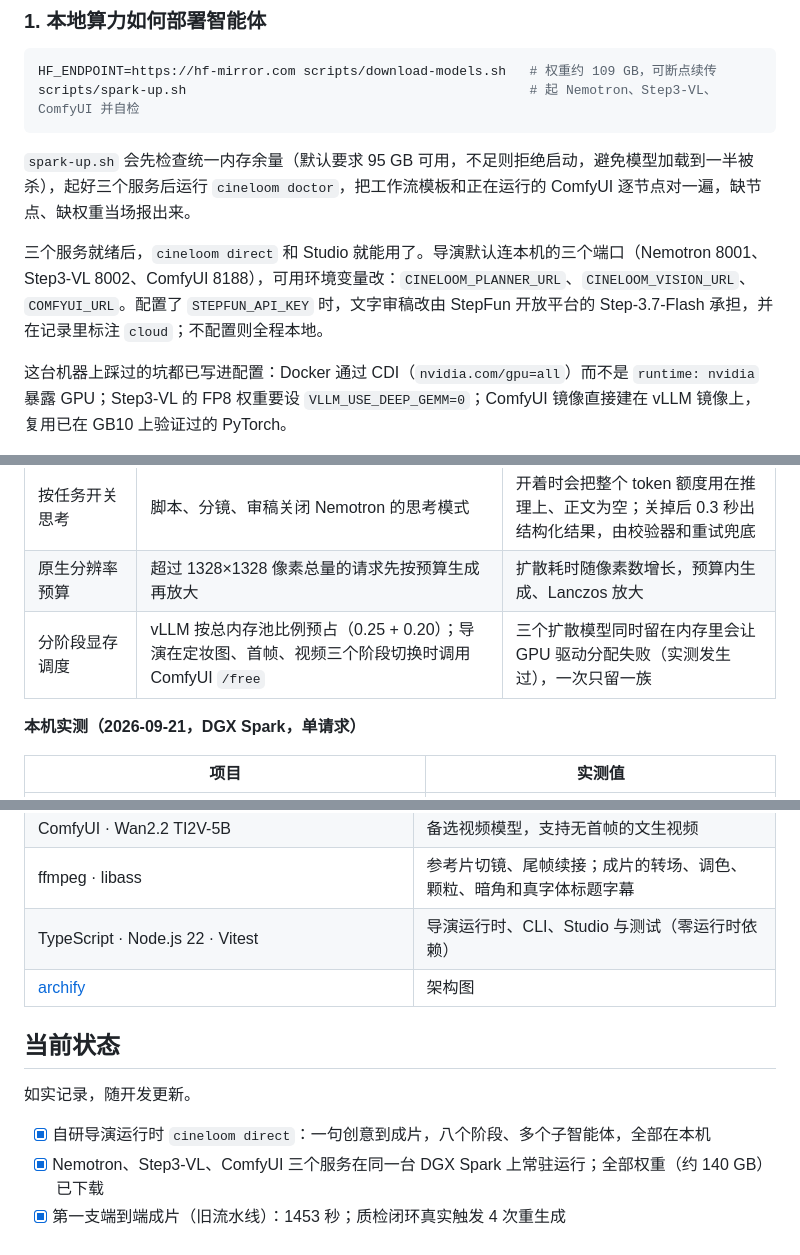
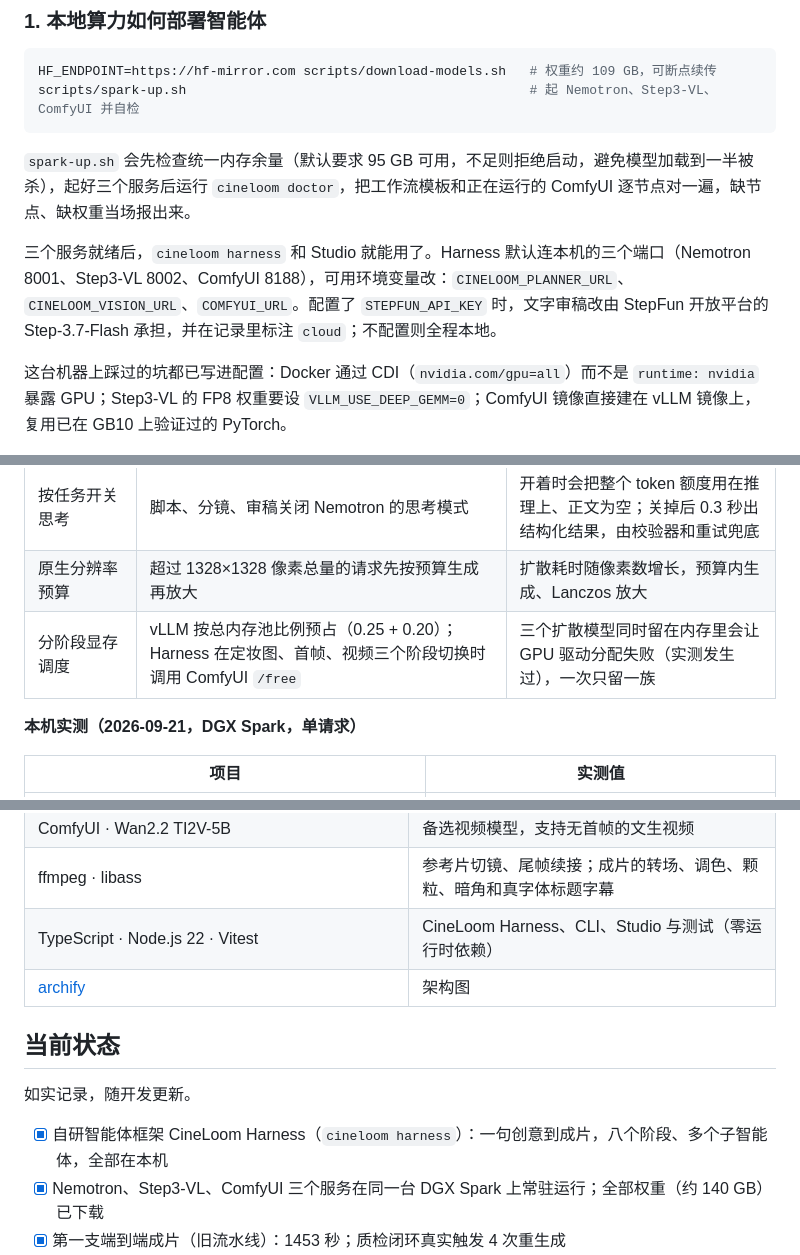
Before and after one commit to hojiahao/cineloom, a Markdown page: README.md, 3 parts joined by grey strips. GitHub-like rendering.

```diff
--- a/README.md
+++ b/README.md
@@ -108,7 +108,7 @@ scripts/spark-up.sh                                            # 起 Nemotron、
 
 `spark-up.sh` 会先检查统一内存余量（默认要求 95 GB 可用，不足则拒绝启动，避免模型加载到一半被杀），起好三个服务后运行 `cineloom doctor`，把工作流模板和正在运行的 ComfyUI 逐节点对一遍，缺节点、缺权重当场报出来。
 
-三个服务就绪后，`cineloom direct` 和 Studio 就能用了。导演默认连本机的三个端口（Nemotron 8001、Step3-VL 8002、ComfyUI 8188），可用环境变量改：`CINELOOM_PLANNER_URL`、`CINELOOM_VISION_URL`、`COMFYUI_URL`。配置了 `STEPFUN_API_KEY` 时，文字审稿改由 StepFun 开放平台的 Step-3.7-Flash 承担，并在记录里标注 `cloud`；不配置则全程本地。
+三个服务就绪后，`cineloom harness` 和 Studio 就能用了。Harness 默认连本机的三个端口（Nemotron 8001、Step3-VL 8002、ComfyUI 8188），可用环境变量改：`CINELOOM_PLANNER_URL`、`CINELOOM_VISION_URL`、`COMFYUI_URL`。配置了 `STEPFUN_API_KEY` 时，文字审稿改由 StepFun 开放平台的 Step-3.7-Flash 承担，并在记录里标注 `cloud`；不配置则全程本地。
 
 这台机器上踩过的坑都已写进配置：Docker 通过 CDI（`nvidia.com/gpu=all`）而不是 `runtime: nvidia` 暴露 GPU；Step3-VL 的 FP8 权重要设 `VLLM_USE_DEEP_GEMM=0`；ComfyUI 镜像直接建在 vLLM 镜像上，复用已在 GB10 上验证过的 PyTorch。
 
@@ -124,7 +124,7 @@ scripts/spark-up.sh                                            # 起 Nemotron、
 | 14B 视频模型 + 4 步蒸馏 | Wan2.2 I2V A14B（FP8，高噪/低噪两个专家）+ lightx2v 4-step LoRA | 实测 353 秒一段，不比 5B 模型（365 秒）慢，画面明显更好，因此设为默认 |
 | 按任务开关思考 | 脚本、分镜、审稿关闭 Nemotron 的思考模式 | 开着时会把整个 token 额度用在推理上、正文为空；关掉后 0.3 秒出结构化结果，由校验器和重试兜底 |
 | 原生分辨率预算 | 超过 1328×1328 像素总量的请求先按预算生成再放大 | 扩散耗时随像素数增长，预算内生成、Lanczos 放大 |
-| 分阶段显存调度 | vLLM 按总内存池比例预占（0.25 + 0.20）；导演在定妆图、首帧、视频三个阶段切换时调用 ComfyUI `/free` | 三个扩散模型同时留在内存里会让 GPU 驱动分配失败（实测发生过），一次只留一族 |
+| 分阶段显存调度 | vLLM 按总内存池比例预占（0.25 + 0.20）；Harness 在定妆图、首帧、视频三个阶段切换时调用 ComfyUI `/free` | 三个扩散模型同时留在内存里会让 GPU 驱动分配失败（实测发生过），一次只留一族 |
 
 **本机实测（2026-09-21，DGX Spark，单请求）**
 
@@ -216,14 +216,14 @@ Nemotron 默认先推理再作答，推理内容计入 `max_tokens`；给得太
 | ComfyUI · Wan2.2 I2V A14B（FP8）+ lightx2v 4-step LoRA | 默认视频模型：首帧驱动的 5 秒片段 |
 | ComfyUI · Wan2.2 TI2V-5B | 备选视频模型，支持无首帧的文生视频 |
 | ffmpeg · libass | 参考片切镜、尾帧续接；成片的转场、调色、颗粒、暗角和真字体标题字幕 |
-| TypeScript · Node.js 22 · Vitest | 导演运行时、CLI、Studio 与测试（零运行时依赖） |
+| TypeScript · Node.js 22 · Vitest | CineLoom Harness、CLI、Studio 与测试（零运行时依赖） |
 | [archify](https://github.com/tt-a1i/archify) | 架构图 |
 
 ## 当前状态
 
 如实记录，随开发更新。
 
-- [x] 自研导演运行时 `cineloom direct`：一句创意到成片，八个阶段、多个子智能体，全部在本机
+- [x] 自研智能体框架 CineLoom Harness（`cineloom harness`）：一句创意到成片，八个阶段、多个子智能体，全部在本机
 - [x] Nemotron、Step3-VL、ComfyUI 三个服务在同一台 DGX Spark 上常驻运行；全部权重（约 140 GB）已下载
 - [x] 第一支端到端成片（旧流水线）：1453 秒；质检闭环真实触发 4 次重生成
 - [x] 新流水线：产品定妆图锁定、画面无字、严格质检、14B 视频模型、电影化后期
```
Also changed, not shown: other parts of README.md (+8 -8 lines), AGENTS.md (+2 -0 lines), docs/devlog.md (+1 -1 lines), docs/assets/architecture.png, 8 other files.
